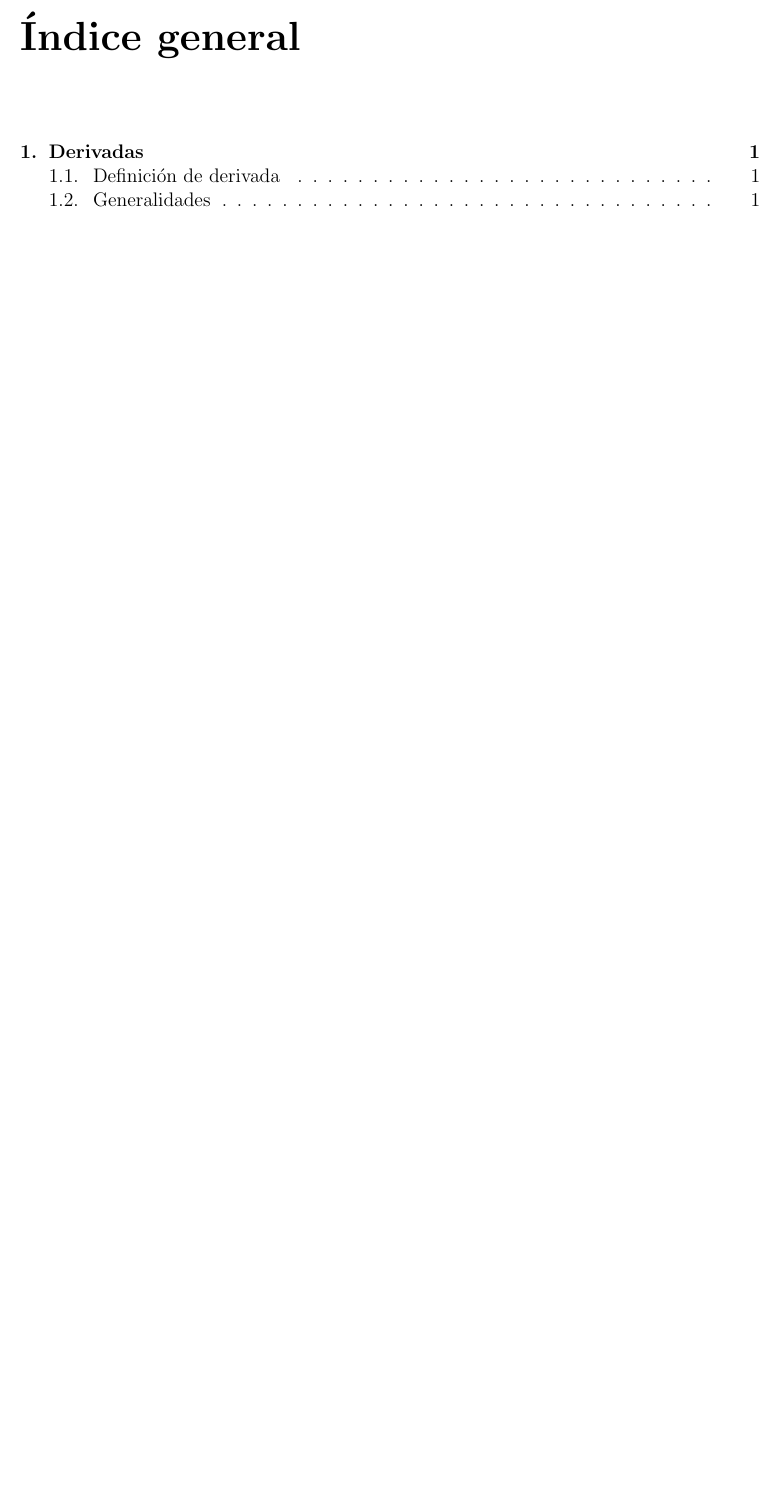
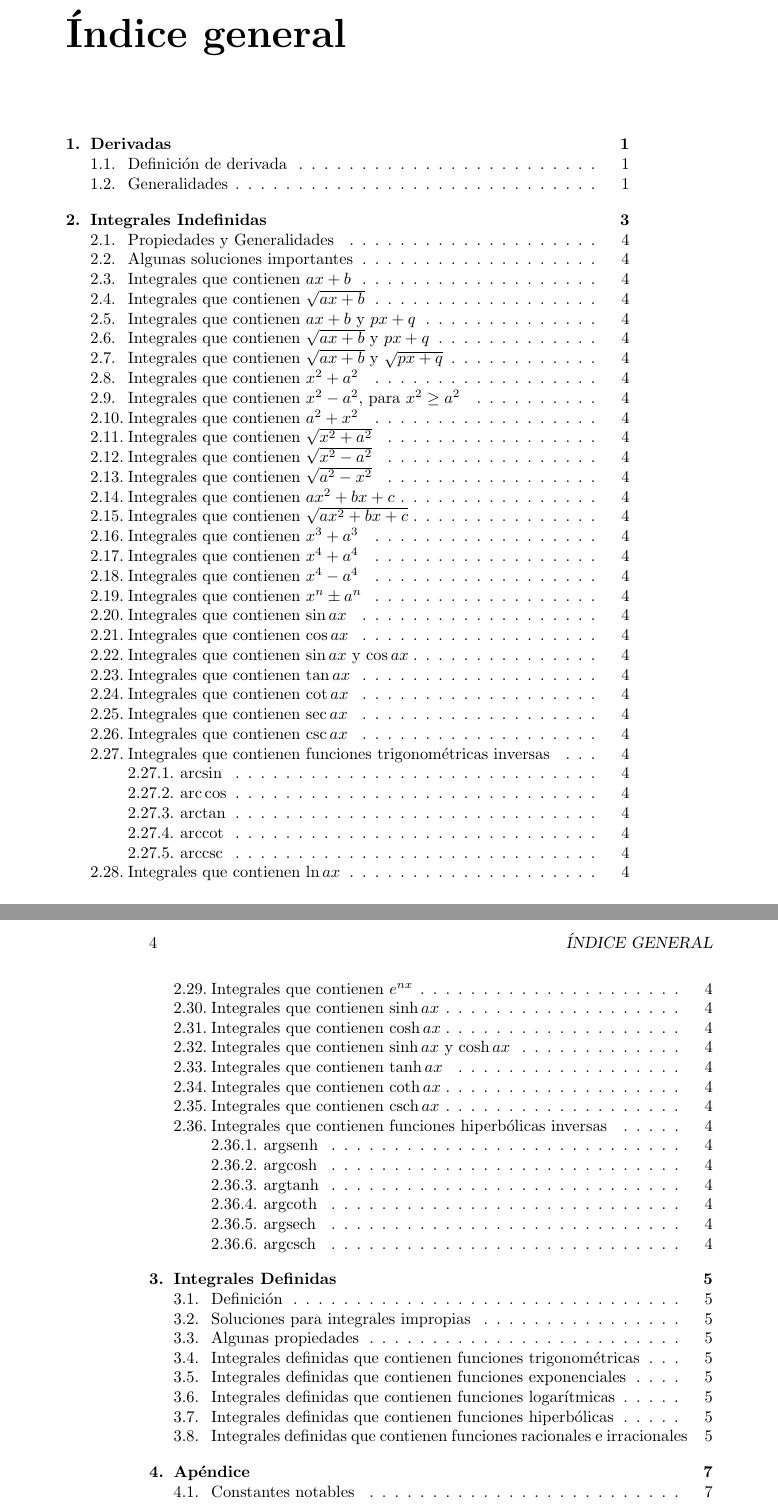
Before and after one commit to autobitacora/TablaIntegralesDerivadas, a LaTeX book (main.tex, which reads integralesDefinidas.tex, integralesIndefinidas.tex): part of page 3 of 6 before the commit and two parts of pages 3 and 4 of 11 after it, the two joined at a grey line, cut so that both start at the same text, the shorter picture padded with empty space. The pictures show the PDF file main.pdf that the author committed with the source.

Commit message:
titulos de secciones

```diff
--- /dev/null
+++ b/integralesDefinidas.tex
@@ -0,0 +1,17 @@
+\chapter{Integrales Definidas}
+
+\section{Definición}
+
+\section{Soluciones para integrales impropias}
+
+\section{Algunas propiedades}
+
+\section{Integrales definidas que contienen funciones trigonométricas}
+
+\section{Integrales definidas que contienen funciones exponenciales}
+
+\section{Integrales definidas que contienen funciones logarítmicas}
+
+\section{Integrales definidas que contienen funciones hiperbólicas}
+
+\section{Integrales definidas que contienen funciones racionales e irracionales}
--- /dev/null
+++ b/integralesIndefinidas.tex
@@ -0,0 +1,84 @@
+\chapter{Integrales Indefinidas}
+
+\section{Propiedades y Generalidades}
+
+\section{Algunas soluciones importantes}
+
+\section{Integrales que contienen $ax + b$}
+
+\section{Integrales que contienen $\sqrt{ax + b}$}
+
+\section{Integrales que contienen $ax + b$ y $px + q$}
+
+\section{Integrales que contienen $\sqrt{ax + b}$ y $px + q$}
+
+\section{Integrales que contienen $\sqrt{ax + b}$ y $\sqrt{px + q}$}
+
+\section{Integrales que contienen $x^2 + a^2$}
+
+\section{Integrales que contienen $x^2 - a^2$, para $x^2 \ge a^2$}
+
+\section{Integrales que contienen $a^2 + x^2$}
+
+\section{Integrales que contienen $\sqrt{x^2 + a^2}$}
+
+\section{Integrales que contienen $\sqrt{x^2 - a^2}$}
+
+\section{Integrales que contienen $\sqrt{a^2 - x^2}$}
+
+\section{Integrales que contienen $ax^2 + bx + c$}
+
+\section{Integrales que contienen $\sqrt{ax^2 + bx + c}$}
+
+\section{Integrales que contienen $x^3 + a^3$}
+
+\section{Integrales que contienen $x^4 + a^4$}
+
+\section{Integrales que contienen $x^4 - a^4$}
+
+\section{Integrales que contienen $x^n \pm a^n$}
+
+\section{Integrales que contienen $\sin ax$}
+
+\section{Integrales que contienen $\cos ax$}
+
+\section{Integrales que contienen $\sin ax$ y $\cos ax$}
+
+\section{Integrales que contienen $\tan ax$}
+
+\section{Integrales que contienen $\cot ax$}
+
+\section{Integrales que contienen $\sec ax$}
+
+\section{Integrales que contienen $\csc ax$}
+
+\section{Integrales que contienen funciones trigonométricas inversas}
+\subsection{$\arcsin $}
+\subsection{$\arccos $}
+\subsection{$\arctan $}
+\subsection{$\arccot $}
+\subsection{$\arccsc $}
+
+\section{Integrales que contienen $\ln ax$}
+
+\section{Integrales que contienen $ e^{nx}$}
+
+\section{Integrales que contienen $\sinh ax$}
+
+\section{Integrales que contienen $\cosh ax$}
+
+\section{Integrales que contienen $\sinh ax$ y $\cosh ax$}
+
+\section{Integrales que contienen $\tanh ax$}
+
+\section{Integrales que contienen $\coth ax$}
+
+\section{Integrales que contienen $\csch ax$}
+
+\section{Integrales que contienen funciones hiperbólicas inversas}
+\subsection{$\argsenh $}
+\subsection{$\argcosh $}
+\subsection{$\argtanh $}
+\subsection{$\argcoth $}
+\subsection{$\argsech $}
+\subsection{$\argcsch $}
```
Also changed, not shown: TeX_files/chapter01.tex (deleted, +0 -1 lines), TeX_files/chapter02.tex (deleted, +0 -1 lines), apendice.tex (added, +3 -0 lines), derivadas.tex (+15 -15 lines), main.tex (+28 -18 lines), main.pdf, 11 other files.
